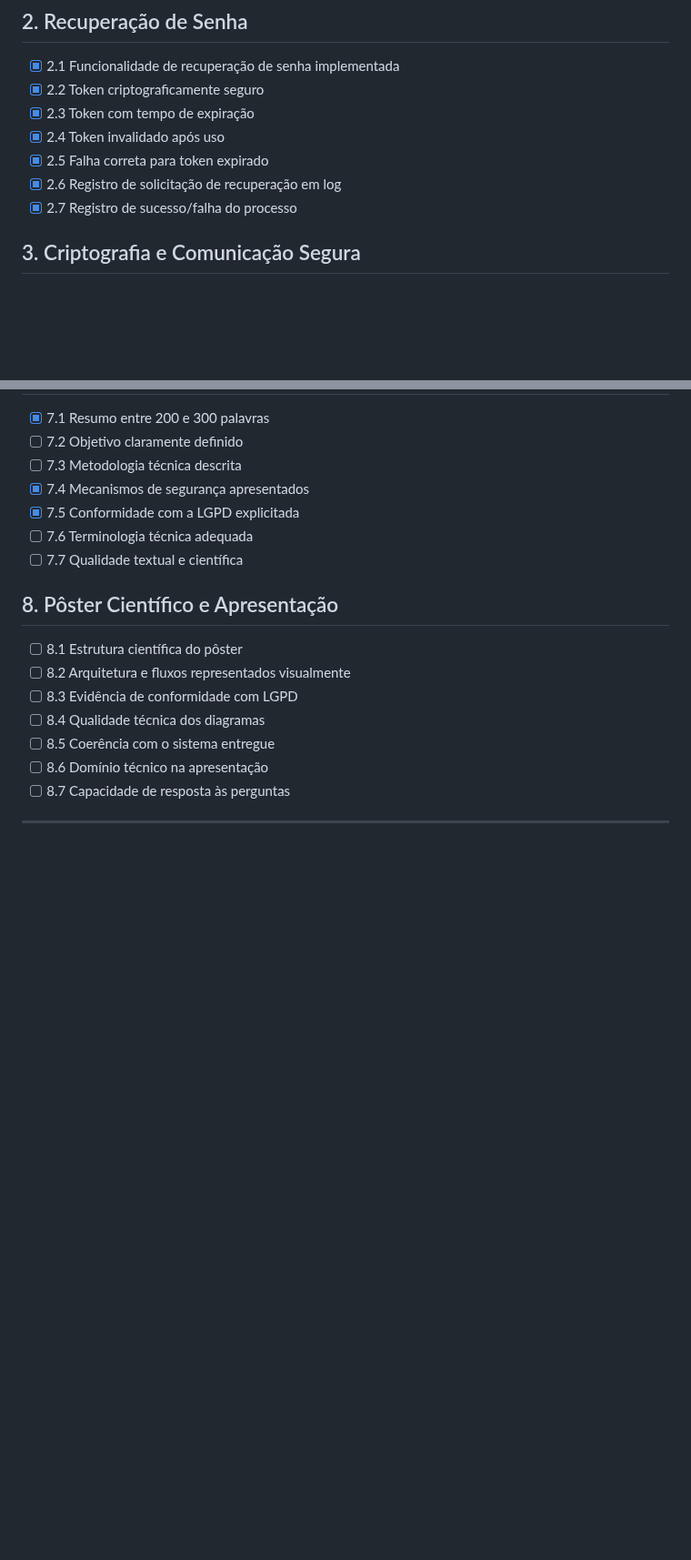
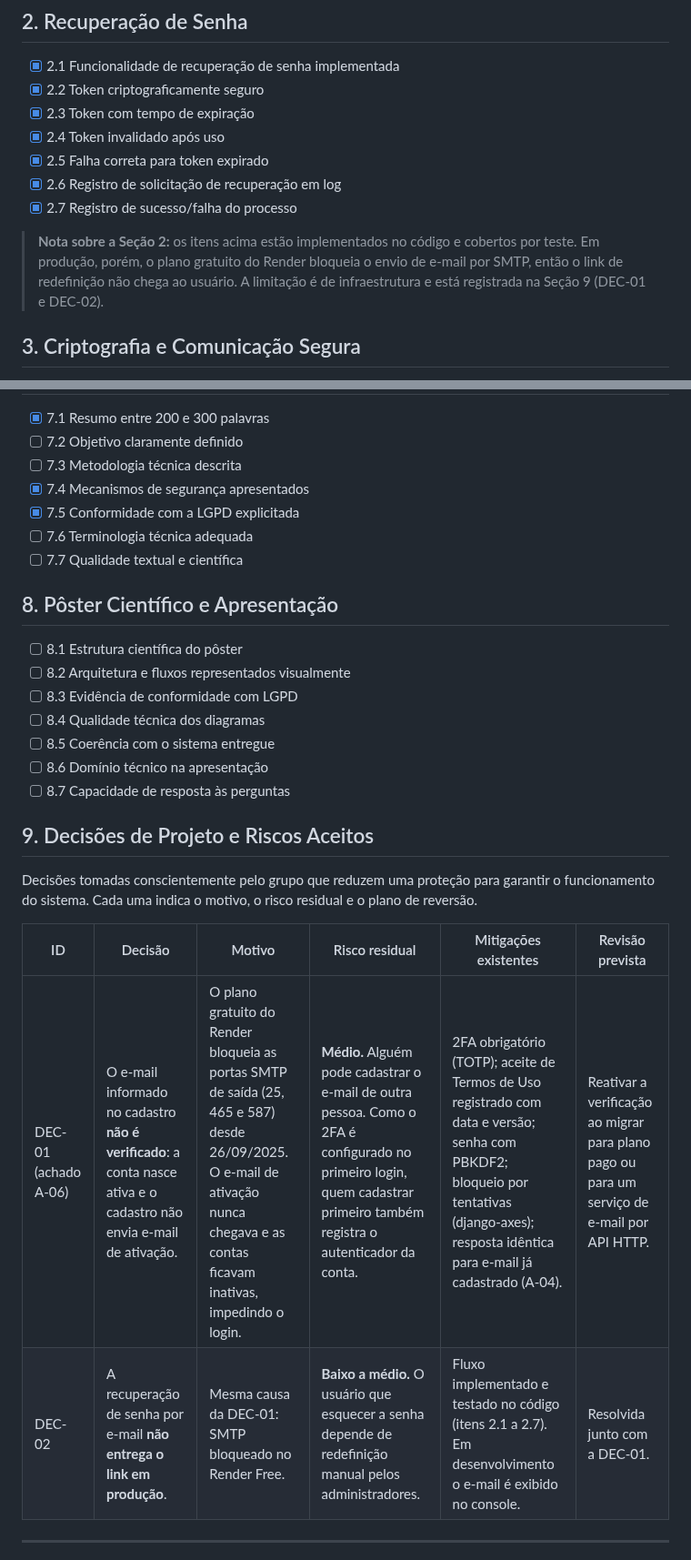
Before and after one commit to Projeto-Integrador2026/Projeto_Nivela.github, a Markdown page: docs/checklist.md, 2 parts joined by grey strips. Shown at 91% size. Rendered like a GitHub page; blank space fills up the shorter version.

Commit message:
docs: registra decisao de cadastro sem verificacao no checklist

```diff
--- a/docs/checklist.md
+++ b/docs/checklist.md
@@ -26,6 +26,8 @@ Checklist técnico do projeto, cobrindo autenticação, segurança, LGPD, docume
 - [X] 2.5 Falha correta para token expirado
 - [X] 2.6 Registro de solicitação de recuperação em log
 - [X] 2.7 Registro de sucesso/falha do processo
+
+> **Nota sobre a Seção 2:** os itens acima estão implementados no código e cobertos por teste. Em produção, porém, o plano gratuito do Render bloqueia o envio de e-mail por SMTP, então o link de redefinição não chega ao usuário. A limitação é de infraestrutura e está registrada na Seção 9 (DEC-01 e DEC-02).
 
 ## 3. Criptografia e Comunicação Segura
 
@@ -94,5 +96,14 @@ Checklist técnico do projeto, cobrindo autenticação, segurança, LGPD, docume
 - [ ] 8.6 Domínio técnico na apresentação
 - [ ] 8.7 Capacidade de resposta às perguntas
 
+## 9. Decisões de Projeto e Riscos Aceitos
+
+Decisões tomadas conscientemente pelo grupo que reduzem uma proteção para garantir o funcionamento do sistema. Cada uma indica o motivo, o risco residual e o plano de reversão.
+
+| ID | Decisão | Motivo | Risco residual | Mitigações existentes | Revisão prevista |
+|---|---|---|---|---|---|
+| DEC-01 (achado A-06) | O e-mail informado no cadastro **não é verificado**: a conta nasce ativa e o cadastro não envia e-mail de ativação. | O plano gratuito do Render bloqueia as portas SMTP de saída (25, 465 e 587) desde 26/09/2025. O e-mail de ativação nunca chegava e as contas ficavam inativas, impedindo o login. | **Médio.** Alguém pode cadastrar o e-mail de outra pessoa. Como o 2FA é configurado no primeiro login, quem cadastrar primeiro também registra o autenticador da conta. | 2FA obrigatório (TOTP); aceite de Termos de Uso registrado com data e versão; senha com PBKDF2; bloqueio por tentativas (django-axes); resposta idêntica para e-mail já cadastrado (A-04). | Reativar a verificação ao migrar para plano pago ou para um serviço de e-mail por API HTTP. |
+| DEC-02 | A recuperação de senha por e-mail **não entrega o link em produção**. | Mesma causa da DEC-01: SMTP bloqueado no Render Free. | **Baixo a médio.** O usuário que esquecer a senha depende de redefinição manual pelos administradores. | Fluxo implementado e testado no código (itens 2.1 a 2.7). Em desenvolvimento o e-mail é exibido no console. | Resolvida junto com a DEC-01. |
+
 ---
 
```
Also changed, not shown: other parts of docs/checklist.md (+1 -1 lines).
